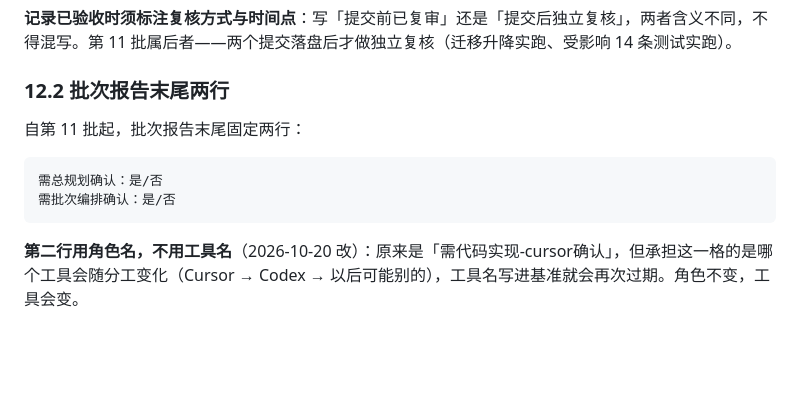
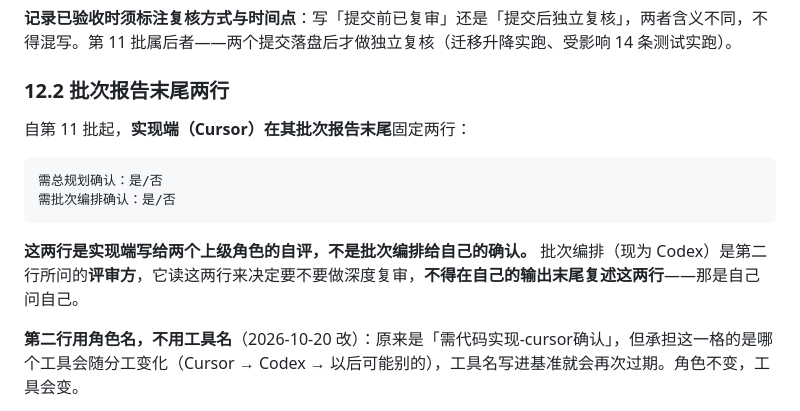
Before and after one commit to super417/StudyPilot, a Markdown page: docs/direction.md, the part around the change. GitHub-like rendering; blank space fills up the shorter version.

Commit message:
文档：明确批次报告确认行的角色边界｜改动：规定末尾两行为 Cursor 自评，批次编排只给复审结论且不复述确认行｜对应对话：批次编排（第 17 批）
Co-Authored-By: the model 5.5 <noreply@anthropic.com>

````diff
--- a/docs/direction.md
+++ b/docs/direction.md
@@ -489,12 +489,14 @@ MIT《人工智能在教学、学习与科研训练中应用特别委员会报
 
 ### 12.2 批次报告末尾两行
 
-自第 11 批起，批次报告末尾固定两行：
+自第 11 批起，**实现端（Cursor）在其批次报告末尾**固定两行：
 
 ```
 需总规划确认：是/否
 需批次编排确认：是/否
 ```
+
+**这两行是实现端写给两个上级角色的自评，不是批次编排给自己的确认。** 批次编排（现为 Codex）是第二行所问的**评审方**，它读这两行来决定要不要做深度复审，**不得在自己的输出末尾复述这两行**——那是自己问自己。
 
 **第二行用角色名，不用工具名**（2026-10-20 改）：原来是「需代码实现-cursor确认」，但承担这一格的是哪个工具会随分工变化（Cursor → Codex → 以后可能别的），工具名写进基准就会再次过期。角色不变，工具会变。
 
````
Also changed, not shown: AGENTS.md (+3 -1 lines).
